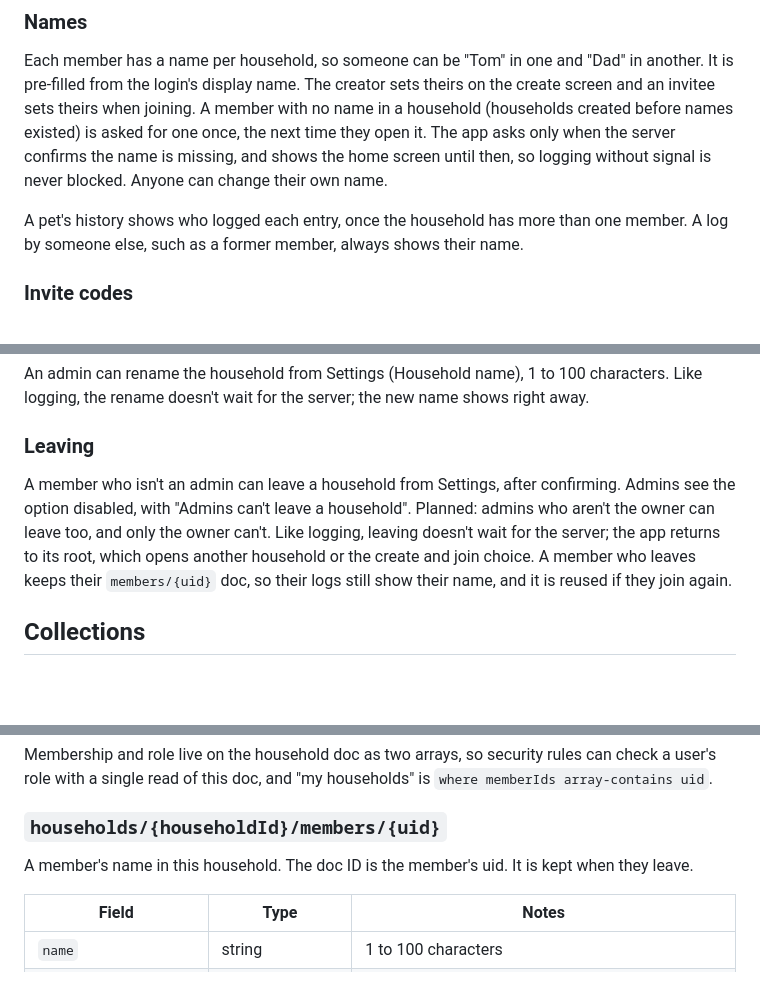
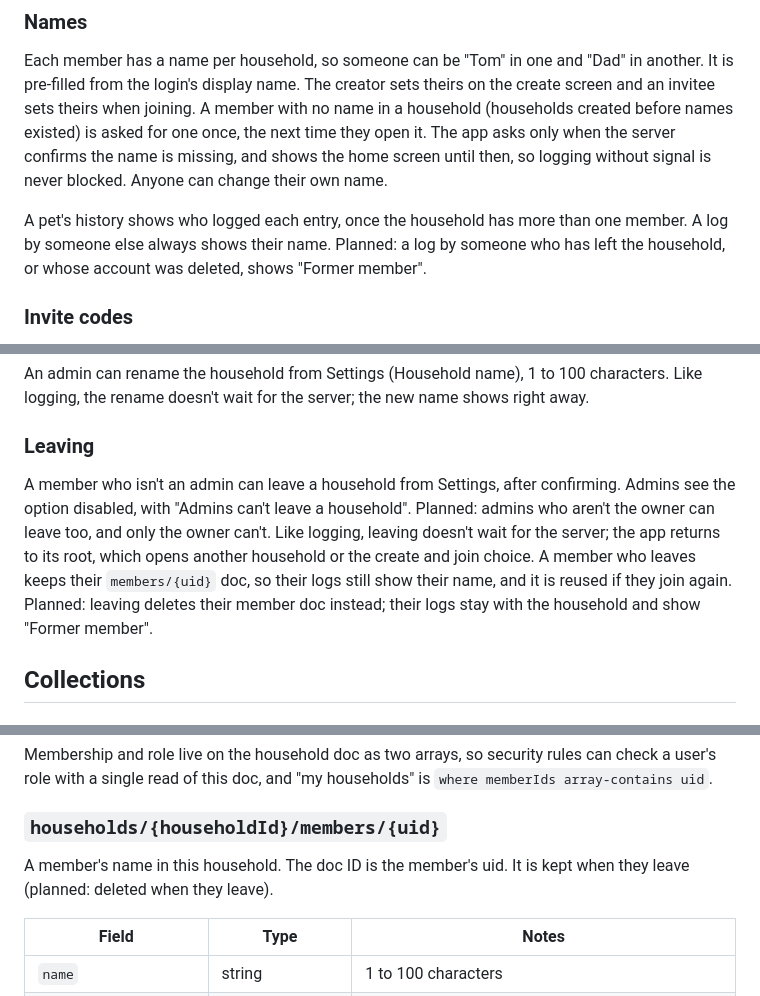
Before and after one commit to atniptw/pet-health-tracker, a Markdown page: docs/data-model.md, 3 parts joined by grey strips. GitHub-like rendering; blank space fills up the shorter version.

Commit message:
docs: plan "Former member" for people who leave or delete their account
Leaving a household or deleting an account will delete the person's
member doc. Their logs stay with the household and show "Former
member", and admins can delete them.

Co-Authored-By: Claude Opus 5.5 <noreply@anthropic.com>

```diff
--- a/docs/data-model.md
+++ b/docs/data-model.md
@@ -42,7 +42,7 @@ A person can be in several households. The app shows one household at a time and
 
 Each member has a name per household, so someone can be "Tom" in one and "Dad" in another. It is pre-filled from the login's display name. The creator sets theirs on the create screen and an invitee sets theirs when joining. A member with no name in a household (households created before names existed) is asked for one once, the next time they open it. The app asks only when the server confirms the name is missing, and shows the home screen until then, so logging without signal is never blocked. Anyone can change their own name.
 
-A pet's history shows who logged each entry, once the household has more than one member. A log by someone else, such as a former member, always shows their name.
+A pet's history shows who logged each entry, once the household has more than one member. A log by someone else always shows their name. Planned: a log by someone who has left the household, or whose account was deleted, shows "Former member".
 
 ### Invite codes
 
@@ -60,7 +60,7 @@ An admin can rename the household from Settings (Household name), 1 to 100 chara
 
 ### Leaving
 
-A member who isn't an admin can leave a household from Settings, after confirming. Admins see the option disabled, with "Admins can't leave a household". Planned: admins who aren't the owner can leave too, and only the owner can't. Like logging, leaving doesn't wait for the server; the app returns to its root, which opens another household or the create and join choice. A member who leaves keeps their `members/{uid}` doc, so their logs still show their name, and it is reused if they join again.
+A member who isn't an admin can leave a household from Settings, after confirming. Admins see the option disabled, with "Admins can't leave a household". Planned: admins who aren't the owner can leave too, and only the owner can't. Like logging, leaving doesn't wait for the server; the app returns to its root, which opens another household or the create and join choice. A member who leaves keeps their `members/{uid}` doc, so their logs still show their name, and it is reused if they join again. Planned: leaving deletes their member doc instead; their logs stay with the household and show "Former member".
 
 ## Collections
 
@@ -78,7 +78,7 @@ Membership and role live on the household doc as two arrays, so security rules c
 
 ### `households/{householdId}/members/{uid}`
 
-A member's name in this household. The doc ID is the member's uid. It is kept when they leave.
+A member's name in this household. The doc ID is the member's uid. It is kept when they leave (planned: deleted when they leave).
 
 | Field | Type | Notes |
 |---|---|---|
```
Also changed, not shown: docs/architecture.md (+1 -1 lines).
